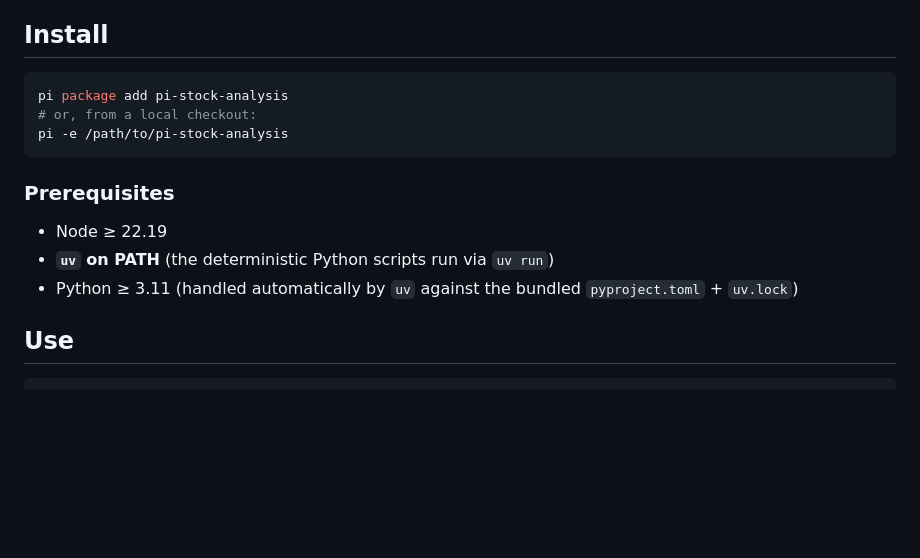
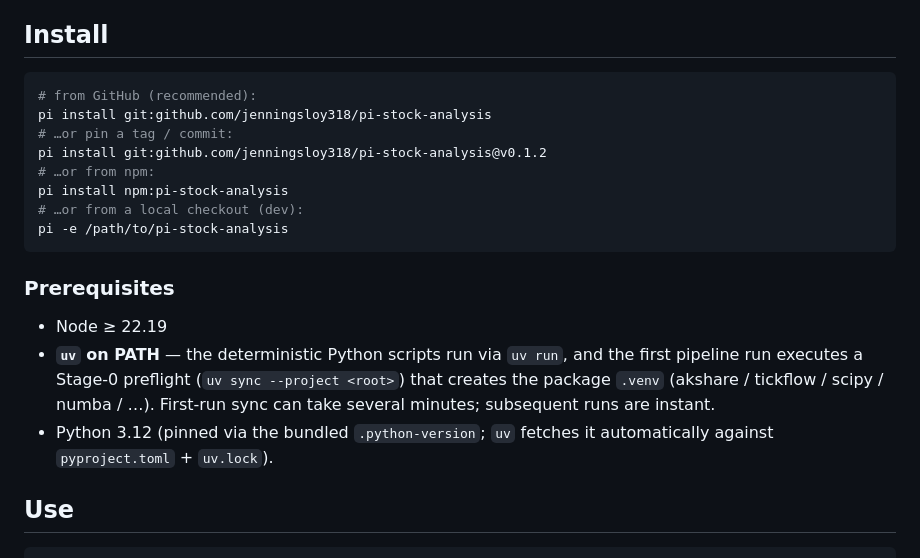
Before and after one commit to jenningsloy318/pi-stock-analysis, a Markdown page: README.md, the part around the change. Drawn GitHub-style; blank space fills up the shorter version.

Commit message:
docs: README install from GitHub (+ Python 3.12 / preflight note)
Lead with `pi install git:github.com/jenningsloy318/pi-stock-analysis`
(with @tag pinning + npm/local alternatives). Update prerequisites:
Python 3.12 (pinned via .python-version) and call out the Stage-0
`uv sync` preflight that creates the .venv on first run.

````diff
--- a/README.md
+++ b/README.md
@@ -15,16 +15,25 @@ external workflow engine.**
 ## Install
 
 ```bash
-pi package add pi-stock-analysis
-# or, from a local checkout:
+# from GitHub (recommended):
+pi install git:github.com/jenningsloy318/pi-stock-analysis
+# …or pin a tag / commit:
+pi install git:github.com/jenningsloy318/pi-stock-analysis@v0.1.2
+# …or from npm:
+pi install npm:pi-stock-analysis
+# …or from a local checkout (dev):
 pi -e /path/to/pi-stock-analysis
 ```
 
 ### Prerequisites
 
 - Node ≥ 22.19
-- **`uv` on PATH** (the deterministic Python scripts run via `uv run`)
-- Python ≥ 3.11 (handled automatically by `uv` against the bundled `pyproject.toml` + `uv.lock`)
+- **`uv` on PATH** — the deterministic Python scripts run via `uv run`, and the
+  first pipeline run executes a Stage-0 preflight (`uv sync --project <root>`)
+  that creates the package `.venv` (akshare / tickflow / scipy / numba / …).
+  First-run sync can take several minutes; subsequent runs are instant.
+- Python 3.12 (pinned via the bundled `.python-version`; `uv` fetches it
+  automatically against `pyproject.toml` + `uv.lock`).
 
 ## Use
 
````
